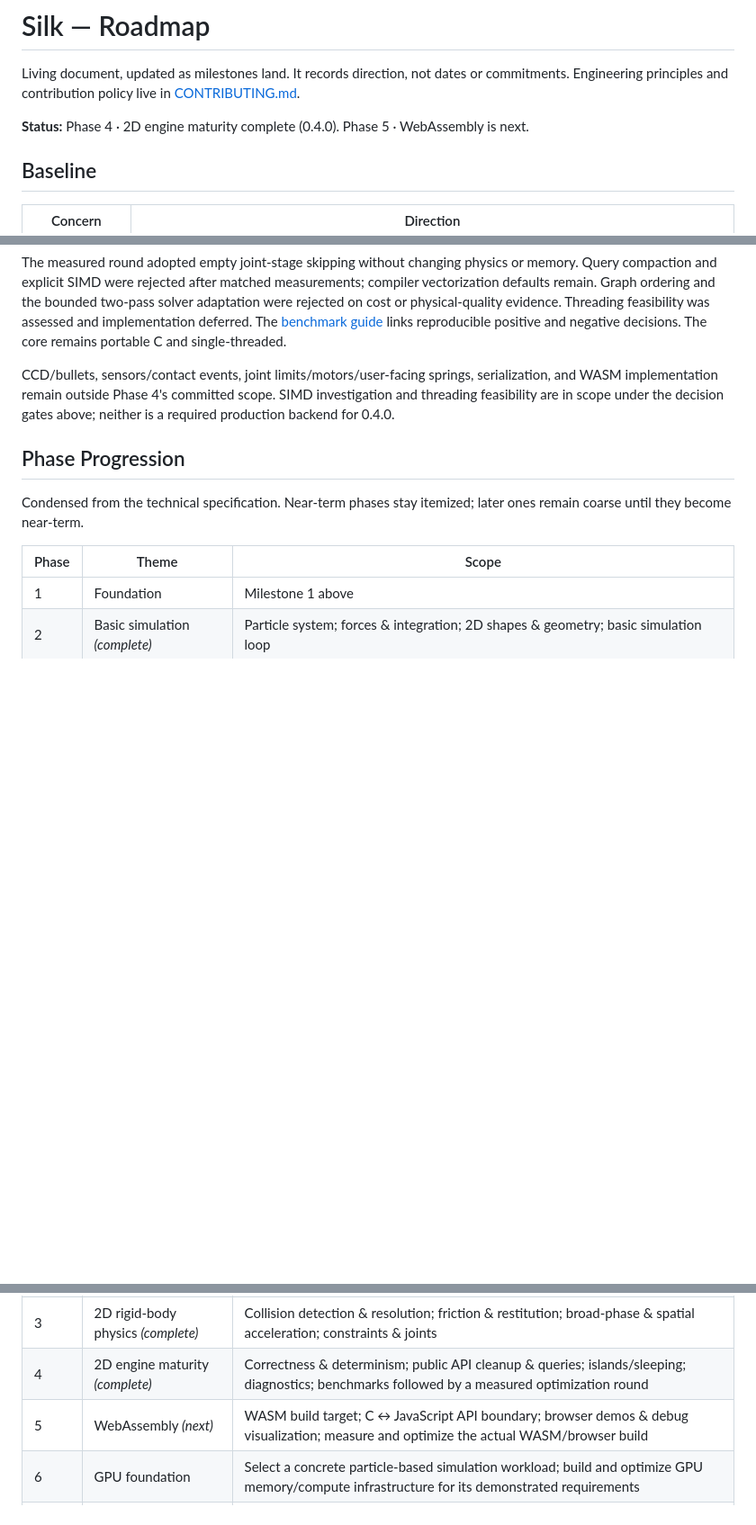
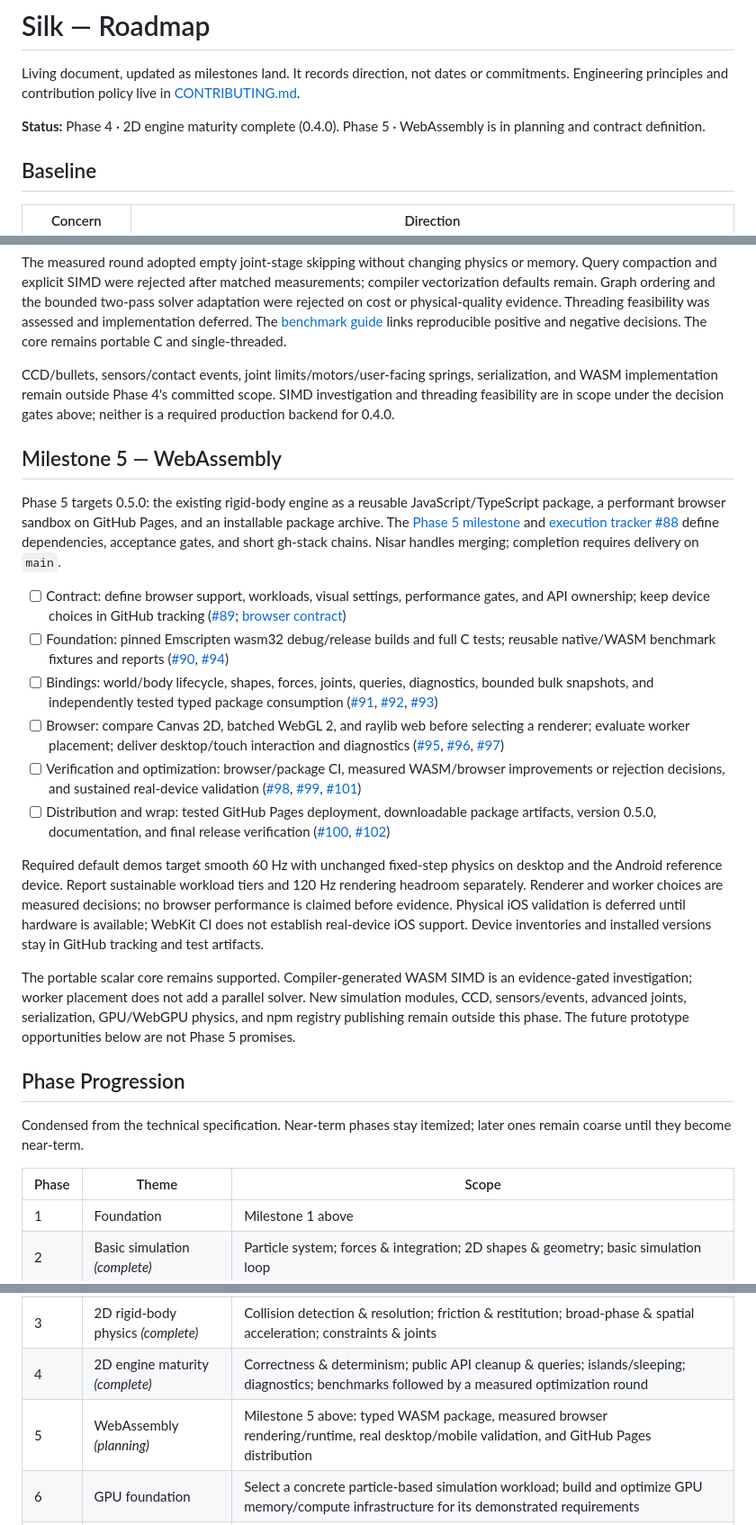
Before and after one commit to nisarsyed/silk, a Markdown page: ROADMAP.md, 3 parts joined by grey strips. Shown at 90% size. Drawn GitHub-style; blank space fills up the shorter version.

Commit message:
docs(wasm): define browser support and performance contracts (#103)

```diff
--- a/ROADMAP.md
+++ b/ROADMAP.md
@@ -5,7 +5,7 @@ commitments. Engineering principles and contribution policy live in
 [CONTRIBUTING.md](CONTRIBUTING.md).
 
 **Status:** Phase 4 · 2D engine maturity complete (0.4.0).
-Phase 5 · WebAssembly is next.
+Phase 5 · WebAssembly is in planning and contract definition.
 
 ## Baseline
 
@@ -106,6 +106,37 @@ serialization, and WASM implementation remain outside Phase 4's committed
 scope. SIMD investigation and threading feasibility are in scope under the
 decision gates above; neither is a required production backend for 0.4.0.
 
+## Milestone 5 — WebAssembly
+
+Phase 5 targets 0.5.0: the existing rigid-body engine as a reusable
+JavaScript/TypeScript package, a performant browser sandbox on GitHub Pages,
+and an installable package archive. The
+[Phase 5 milestone](https://github.com/nisarsyed/silk/milestone/3) and
+[execution tracker #88](https://github.com/nisarsyed/silk/issues/88) define
+dependencies, acceptance gates, and short gh-stack chains. Nisar handles
+merging; completion requires delivery on `main`.
+
+- [ ] Contract: define browser support, workloads, visual settings, performance gates, and API ownership; keep device choices in GitHub tracking ([#89](https://github.com/nisarsyed/silk/issues/89); [browser contract](docs/browser-contract.md))
+- [ ] Foundation: pinned Emscripten wasm32 debug/release builds and full C tests; reusable native/WASM benchmark fixtures and reports ([#90](https://github.com/nisarsyed/silk/issues/90), [#94](https://github.com/nisarsyed/silk/issues/94))
+- [ ] Bindings: world/body lifecycle, shapes, forces, joints, queries, diagnostics, bounded bulk snapshots, and independently tested typed package consumption ([#91](https://github.com/nisarsyed/silk/issues/91), [#92](https://github.com/nisarsyed/silk/issues/92), [#93](https://github.com/nisarsyed/silk/issues/93))
+- [ ] Browser: compare Canvas 2D, batched WebGL 2, and raylib web before selecting a renderer; evaluate worker placement; deliver desktop/touch interaction and diagnostics ([#95](https://github.com/nisarsyed/silk/issues/95), [#96](https://github.com/nisarsyed/silk/issues/96), [#97](https://github.com/nisarsyed/silk/issues/97))
+- [ ] Verification and optimization: browser/package CI, measured WASM/browser improvements or rejection decisions, and sustained real-device validation ([#98](https://github.com/nisarsyed/silk/issues/98), [#99](https://github.com/nisarsyed/silk/issues/99), [#101](https://github.com/nisarsyed/silk/issues/101))
+- [ ] Distribution and wrap: tested GitHub Pages deployment, downloadable package artifacts, version 0.5.0, documentation, and final release verification ([#100](https://github.com/nisarsyed/silk/issues/100), [#102](https://github.com/nisarsyed/silk/issues/102))
+
+Required default demos target smooth 60 Hz with unchanged fixed-step physics
+on desktop and the Android reference device. Report sustainable workload
+tiers and 120 Hz rendering headroom separately. Renderer and worker choices
+are measured decisions; no browser performance is claimed before evidence.
+Physical iOS validation is deferred until hardware is available; WebKit CI
+does not establish real-device iOS support. Device inventories and installed
+versions stay in GitHub tracking and test artifacts.
+
+The portable scalar core remains supported. Compiler-generated WASM SIMD is
+an evidence-gated investigation; worker placement does not add a parallel
+solver. New simulation modules, CCD, sensors/events, advanced joints,
+serialization, GPU/WebGPU physics, and npm registry publishing remain outside
+this phase. The future prototype opportunities below are not Phase 5 promises.
+
 ## Phase Progression
 
 Condensed from the technical specification. Near-term phases stay itemized; later ones remain coarse until they become near-term.
@@ -116,7 +147,7 @@ Condensed from the technical specification. Near-term phases stay itemized; late
 | 2 | Basic simulation *(complete)* | Particle system; forces & integration; 2D shapes & geometry; basic simulation loop |
 | 3 | 2D rigid-body physics *(complete)* | Collision detection & resolution; friction & restitution; broad-phase & spatial acceleration; constraints & joints |
 | 4 | 2D engine maturity *(complete)* | Correctness & determinism; public API cleanup & queries; islands/sleeping; diagnostics; benchmarks followed by a measured optimization round |
-| 5 | WebAssembly *(next)* | WASM build target; C ↔ JavaScript API boundary; browser demos & debug visualization; measure and optimize the actual WASM/browser build |
+| 5 | WebAssembly *(planning)* | Milestone 5 above: typed WASM package, measured browser rendering/runtime, real desktop/mobile validation, and GitHub Pages distribution |
 | 6 | GPU foundation | Select a concrete particle-based simulation workload; build and optimize GPU memory/compute infrastructure for its demonstrated requirements |
 | 7 | WebGPU | WebGPU execution and browser demonstrations of the selected workload; optimize suitable GPU workloads; broad-phase/constraint experiments stay outside the portable core |
 | 8 | 3D foundation | 3D math & quaternions; rigid bodies, orientation & angular dynamics; shapes, collision & CCD; joints; spatial acceleration |
```
Also changed, not shown: docs/browser-contract.md (added, +443 -0 lines).
